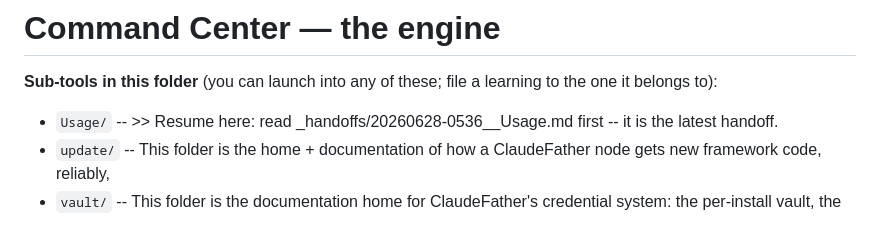
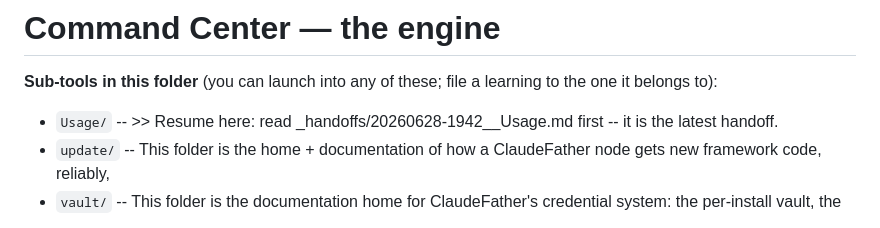
Before and after one commit to jkarger123/claudesole-dist, a Markdown page: command-center/CLAUDE.md, the part around the change. Rendered like a GitHub page.

```diff
--- a/command-center/CLAUDE.md
+++ b/command-center/CLAUDE.md
@@ -2,7 +2,7 @@
 
 <!-- CC:CHILDREN auto-managed by the Command Center; do not hand-edit -->
 **Sub-tools in this folder** (you can launch into any of these; file a learning to the one it belongs to):
-- `Usage/` -- >> Resume here: read _handoffs/20260628-0536__Usage.md first -- it is the latest handoff.
+- `Usage/` -- >> Resume here: read _handoffs/20260628-1942__Usage.md first -- it is the latest handoff.
 - `update/` -- This folder is the home + documentation of how a ClaudeFather node gets new framework code, reliably,
 - `vault/` -- This folder is the documentation home for ClaudeFather's credential system: the per-install vault, the
 <!-- /CC:CHILDREN -->
```
